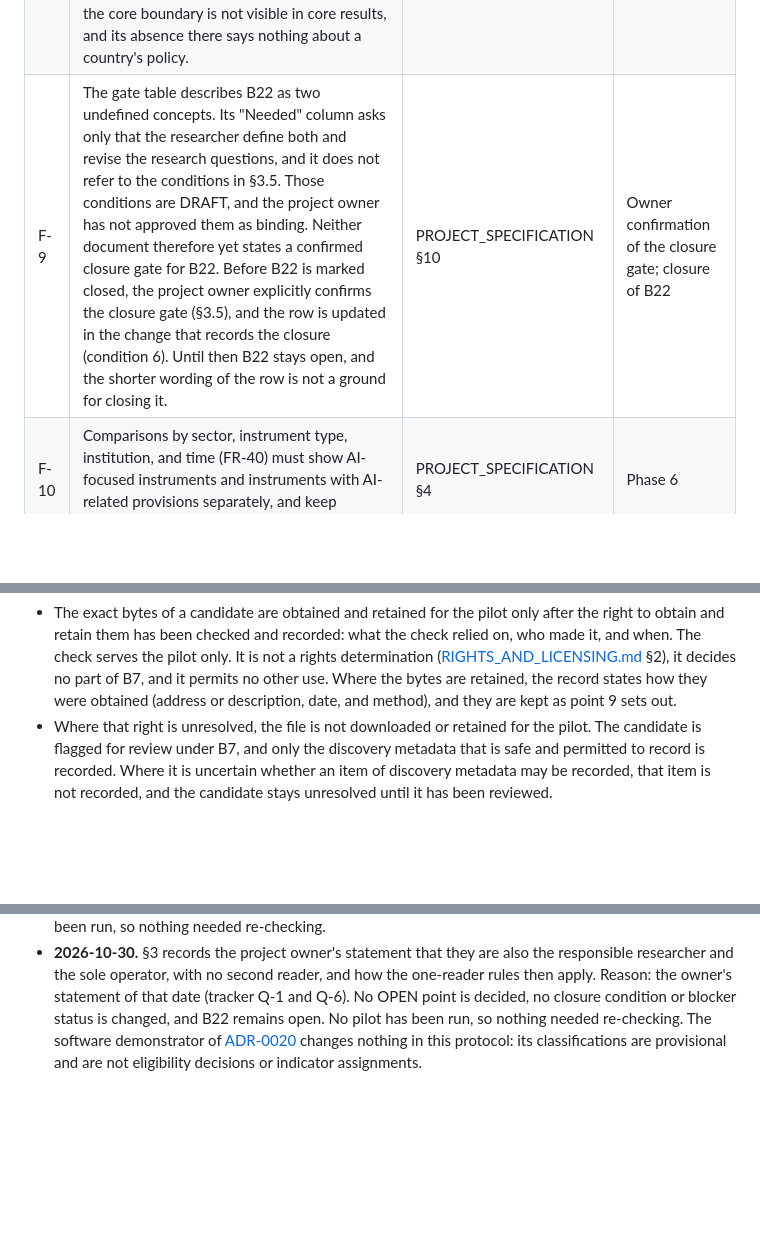
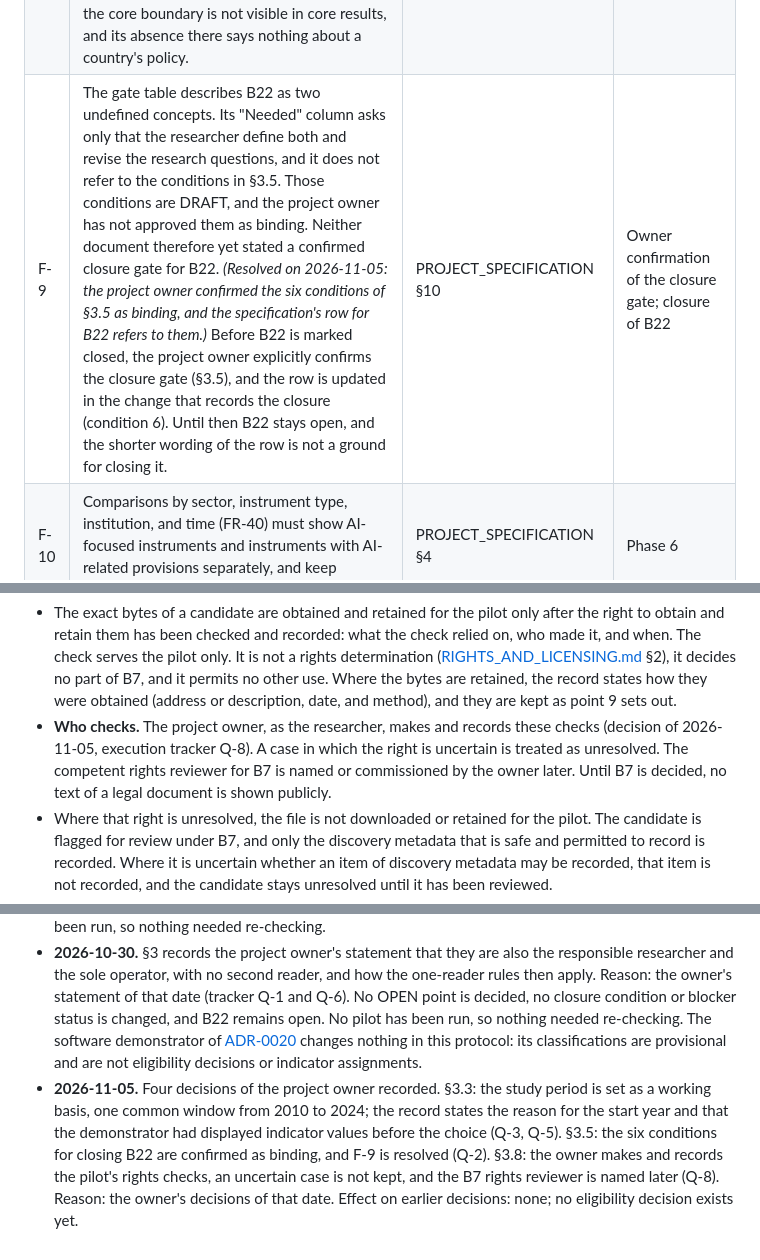
Before and after one commit to kldidar/caipo, a Markdown page: docs/RESEARCH_PROTOCOL.md, 3 parts joined by grey strips. Drawn GitHub-style; blank space fills up the shorter version.

```diff
--- a/docs/RESEARCH_PROTOCOL.md
+++ b/docs/RESEARCH_PROTOCOL.md
@@ -318,7 +324,7 @@ These points follow from §3.1 to §3.8 and belong to other documents. This prot
 | F-6 | A publication date that differs from the date of issue has no field | DATA_MODEL §3.3 | O-6 |
 | F-7 | Assigning each indicator to one layer needs a place to record it. Indicator has a category whose values are not defined. | DATA_MODEL §3.5 | B12 |
 | F-8 | LIMITATIONS §2.4 says both concepts are not yet defined. When B22 closes, it should state the adopted definitions and the known weakness of the explicit-naming test (§3.1.3). It should also state the boundary effects of the final rules for O-2 and O-3: material outside the core boundary is not visible in core results, and its absence there says nothing about a country's policy. | LIMITATIONS | Closure of B22 |
-| F-9 | The gate table describes B22 as two undefined concepts. Its "Needed" column asks only that the researcher define both and revise the research questions, and it does not refer to the conditions in §3.5. Those conditions are DRAFT, and the project owner has not approved them as binding. Neither document therefore yet states a confirmed closure gate for B22. Before B22 is marked closed, the project owner explicitly confirms the closure gate (§3.5), and the row is updated in the change that records the closure (condition 6). Until then B22 stays open, and the shorter wording of the row is not a ground for closing it. | PROJECT_SPECIFICATION §10 | Owner confirmation of the closure gate; closure of B22 |
+| F-9 | The gate table describes B22 as two undefined concepts. Its "Needed" column asks only that the researcher define both and revise the research questions, and it does not refer to the conditions in §3.5. Those conditions are DRAFT, and the project owner has not approved them as binding. Neither document therefore yet stated a confirmed closure gate for B22. *(Resolved on 2026-11-05: the project owner confirmed the six conditions of §3.5 as binding, and the specification's row for B22 refers to them.)* Before B22 is marked closed, the project owner explicitly confirms the closure gate (§3.5), and the row is updated in the change that records the closure (condition 6). Until then B22 stays open, and the shorter wording of the row is not a ground for closing it. | PROJECT_SPECIFICATION §10 | Owner confirmation of the closure gate; closure of B22 |
 | F-10 | Comparisons by sector, instrument type, institution, and time (FR-40) must show AI-focused instruments and instruments with AI-related provisions separately, and keep contextual material out of core results | PROJECT_SPECIFICATION §4 | Phase 6 |
 | F-11 | No field records whether an instrument is binding or not binding. The separation that O-1 requires (§3.7) can therefore be neither recorded nor shown. | DATA_MODEL §3.3, §3.6 | O-1 |
 | F-12 | A Policy carries one country, and a PolicyRelation links two policies. An international instrument therefore cannot be a Policy or the target of an `implements` relation. A covered country's signature, accession, ratification, or endorsement of one has no record except a claim. | DATA_MODEL §3.6 | O-3 |
@@ -458,6 +464,7 @@ The questions in §2 are not revised here. The revised questions must satisfy th
 B7 is open, and a document being publicly available does not by itself establish that it may be downloaded, retained, or copied. Therefore:
 
 - The exact bytes of a candidate are obtained and retained for the pilot only after the right to obtain and retain them has been checked and recorded: what the check relied on, who made it, and when. The check serves the pilot only. It is not a rights determination ([RIGHTS_AND_LICENSING.md](RIGHTS_AND_LICENSING.md) §2), it decides no part of B7, and it permits no other use. Where the bytes are retained, the record states how they were obtained (address or description, date, and method), and they are kept as point 9 sets out.
+- **Who checks.** The project owner, as the researcher, makes and records these checks (decision of 2026-11-05, execution tracker Q-8). A case in which the right is uncertain is treated as unresolved. The competent rights reviewer for B7 is named or commissioned by the owner later. Until B7 is decided, no text of a legal document is shown publicly.
 - Where that right is unresolved, the file is not downloaded or retained for the pilot. The candidate is flagged for review under B7, and only the discovery metadata that is safe and permitted to record is recorded. Where it is uncertain whether an item of discovery metadata may be recorded, that item is not recorded, and the candidate stays unresolved until it has been reviewed.
 - Only candidates whose bytes are retained under this point are read for the content classification of points 4 to 7, since each reader decision records the hash of the bytes read (point 5). A candidate whose text cannot lawfully be retained is not used for that work, and the need to fill a sample stratum is never a reason to use it.
 
@@ -729,3 +736,4 @@ Change record:
 - **2026-10-26.** §3.7 and §3.8 added. §3.7 records the provisional pilot defaults that the project owner approved on 2026-10-26 for O-1 to O-3 and O-5 to O-10. O-4 stays open pending B20, and O-11 pending B8, with the constraints the revised questions must meet. §3.8 sets out the pilot of the eligibility rules and the format of its records. A PROVISIONAL mark was added. The status of each open point was added to §3.5, with a note on how provisional defaults relate to the closure conditions. F-5, F-8, and F-9 were made more specific, and F-11 to F-16 added. The introduction, §2, §3.1, §3.1.4, and §3.3 now refer to the new sections. §3.8 retains document bytes only after the right to obtain and retain them has been checked and recorded, and sends no document text to an AI or translation provider while B7's decision on transmission is open. Its comparison of two records covers both two readers and one reader's blind re-check. §3.5, F-9, and F-15 state that the closure conditions are DRAFT and need the owner's explicit confirmation, and what must be decided about B20 before B22 can close. Reason: the owner's approval of the defaults as the working basis for preparing the pilot. No OPEN point is decided, no closure condition is changed, and B22 remains open. No pilot has been run and no eligibility decision exists, so nothing needed re-checking.
 - **2026-10-27.** §3.8 clarified on three points found in review. Point 4 now states that, with one reader, the calibration sample is read once and not re-checked, so calibration revisions rest on the recorded escalations, their resolutions, and the term-gap log, and no disagreement between readers is recorded. Point 5 and the reader decision record of point 9 now give the number of records to match. Point 1 now records the re-check interval before any candidate is read, and sets no interval. Point 9 now extends the bar on sending text to any outside service that would process it, permits machine translation only with a tool that runs locally and sends no text outside while B7's decision on transmission is open, and otherwise requires reading the original-language text. Reason: to remove ambiguities in §3.8. No OPEN point is decided, no closure condition or blocker status is changed, and B22 remains open. No pilot has been run, so nothing needed re-checking.
 - **2026-10-30.** §3 records the project owner's statement that they are also the responsible researcher and the sole operator, with no second reader, and how the one-reader rules then apply. Reason: the owner's statement of that date (tracker Q-1 and Q-6). No OPEN point is decided, no closure condition or blocker status is changed, and B22 remains open. No pilot has been run, so nothing needed re-checking. The software demonstrator of [ADR-0020](adr/0020-demonstrator-track.md) changes nothing in this protocol: its classifications are provisional and are not eligibility decisions or indicator assignments.
+- **2026-11-05.** Four decisions of the project owner recorded. §3.3: the study period is set as a working basis, one common window from 2010 to 2024; the record states the reason for the start year and that the demonstrator had displayed indicator values before the choice (Q-3, Q-5). §3.5: the six conditions for closing B22 are confirmed as binding, and F-9 is resolved (Q-2). §3.8: the owner makes and records the pilot's rights checks, an uncertain case is not kept, and the B7 rights reviewer is named later (Q-8). Reason: the owner's decisions of that date. Effect on earlier decisions: none; no eligibility decision exists yet.
```
Also changed, not shown: other parts of docs/RESEARCH_PROTOCOL.md (+11 -5 lines), docs/EXECUTION_TRACKER.md (+16 -16 lines), docs/PROJECT_SPECIFICATION.md (+2 -2 lines).
